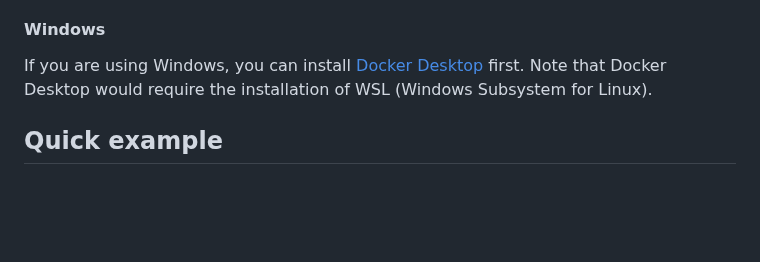
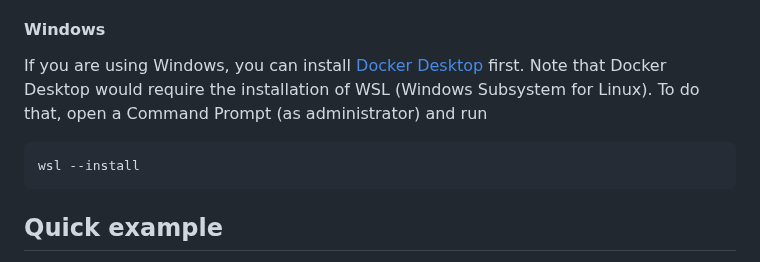
Before and after one commit to Risk-Team/CAVAanalytics, a Markdown page: README.md, the part around the change. Rendered like a GitHub page; blank space fills up the shorter version.

````diff
--- a/README.md
+++ b/README.md
@@ -145,6 +145,11 @@ Now open your favorite browser and type **http://localhost:8888/**. You should s
 
 #### Windows
 If you are using Windows, you can install [Docker Desktop](https://docs.docker.com/desktop/install/windows-install/) first. Note that Docker Desktop would require the installation of WSL (Windows Subsystem for Linux).
+To do that, open a Command Prompt (as administrator) and run
+
+```
+wsl --install
+```
 
 ## Quick example
 
````
